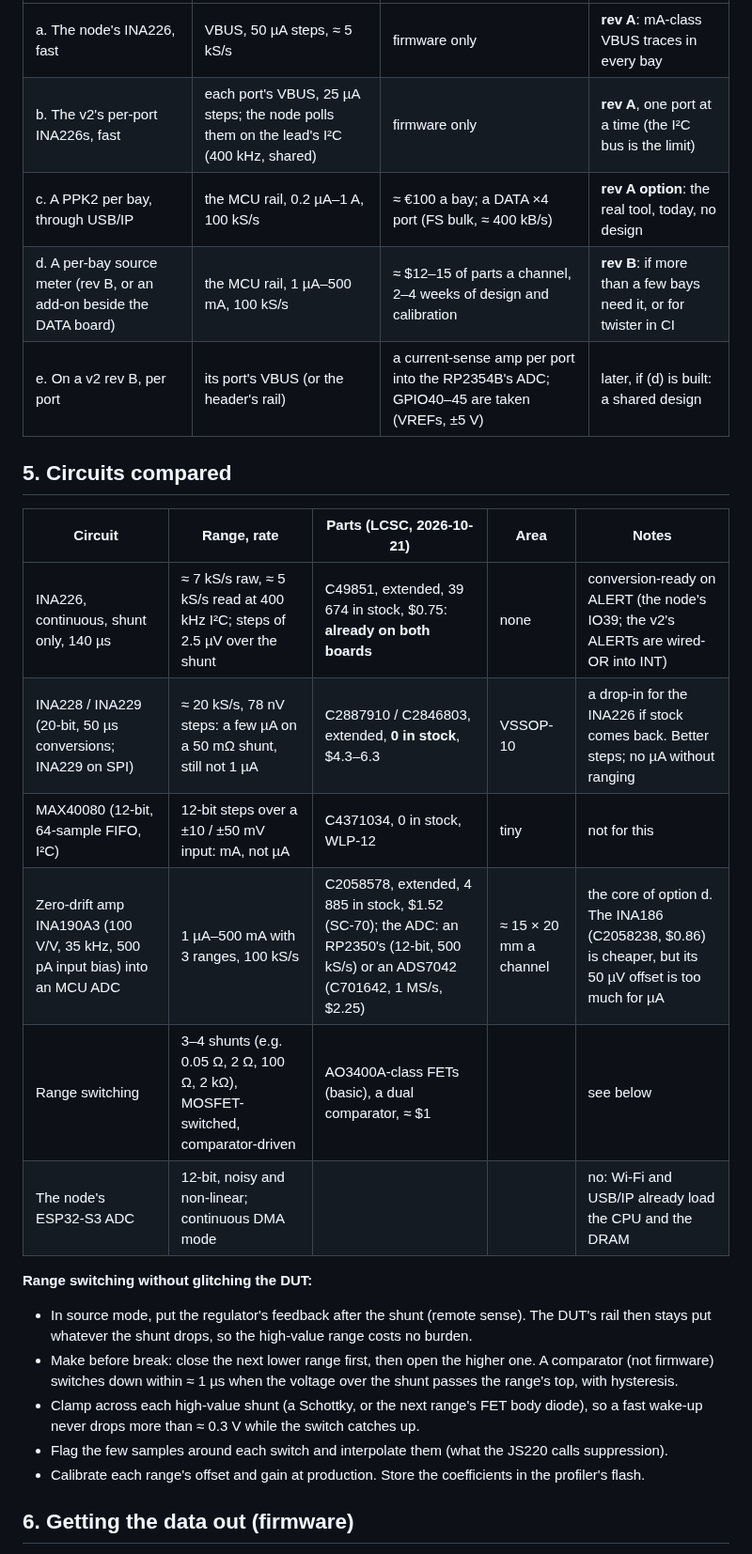
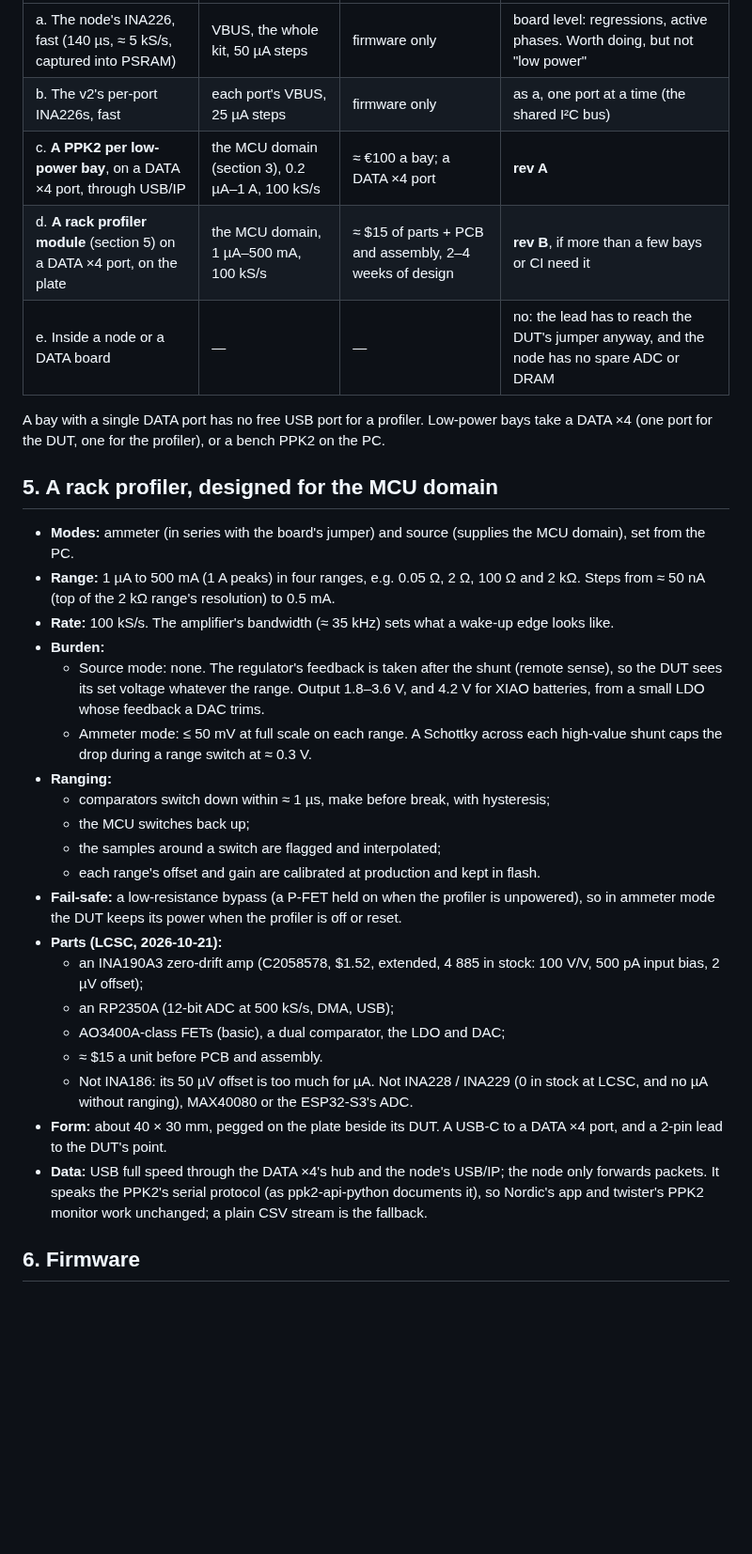
Before and after one commit to kartben/hw-testing-rack, a Markdown page: docs/power-profiling-research.md, the part around one of its changes. Shown at 94% size. Rendered like a GitHub page; blank space fills up the shorter version.

```diff
--- a/docs/power-profiling-research.md
+++ b/docs/power-profiling-research.md
@@ -71,32 +89,46 @@ The INA226 converts in as little as 140 µs (shunt only, continuous).  Its offse
 |---|---|---|---|
-| a. The node's INA226, fast | VBUS, 50 µA steps, ≈ 5 kS/s | firmware only | **rev A**: mA-class VBUS traces in every bay |
-| b. The v2's per-port INA226s, fast | each port's VBUS, 25 µA steps; the node polls them on the lead's I²C (400 kHz, shared) | firmware only | **rev A**, one port at a time (the I²C bus is the limit) |
-| c. A PPK2 per bay, through USB/IP | the MCU rail, 0.2 µA–1 A, 100 kS/s | ≈ €100 a bay; a DATA ×4 port (FS bulk, ≈ 400 kB/s) | **rev A option**: the real tool, today, no design |
-| d. A per-bay source meter (rev B, or an add-on beside the DATA board) | the MCU rail, 1 µA–500 mA, 100 kS/s | ≈ $12–15 of parts a channel, 2–4 weeks of design and calibration | **rev B**: if more than a few bays need it, or for twister in CI |
-| e. On a v2 rev B, per port | its port's VBUS (or the header's rail) | a current-sense amp per port into the RP2354B's ADC; GPIO40–45 are taken (VREFs, ±5 V) | later, if (d) is built: a shared design |
+| a. The node's INA226, fast (140 µs, ≈ 5 kS/s, captured into PSRAM) | VBUS, the whole kit, 50 µA steps | firmware only | board level: regressions, active phases.  Worth doing, but not "low power" |
+| b. The v2's per-port INA226s, fast | each port's VBUS, 25 µA steps | firmware only | as a, one port at a time (the shared I²C bus) |
+| c. **A PPK2 per low-power bay**, on a DATA ×4 port, through USB/IP | the MCU domain (section 3), 0.2 µA–1 A, 100 kS/s | ≈ €100 a bay; a DATA ×4 port | **rev A** |
+| d. **A rack profiler module** (section 5) on a DATA ×4 port, on the plate | the MCU domain, 1 µA–500 mA, 100 kS/s | ≈ $15 of parts + PCB and assembly, 2–4 weeks of design | **rev B**, if more than a few bays or CI need it |
+| e. Inside a node or a DATA board | — | — | no: the lead has to reach the DUT's jumper anyway, and the node has no spare ADC or DRAM |
 
-## 5. Circuits compared
+A bay with a single DATA port has no free USB port for a profiler.  Low-power bays take a DATA ×4
+(one port for the DUT, one for the profiler), or a bench PPK2 on the PC.
 
-| Circuit | Range, rate | Parts (LCSC, 2026-10-21) | Area | Notes |
-|---|---|---|---|---|
-| INA226, continuous, shunt only, 140 µs | ≈ 7 kS/s raw, ≈ 5 kS/s read at 400 kHz I²C; steps of 2.5 µV over the shunt | C49851, extended, 39 674 in stock, $0.75: **already on both boards** | none | conversion-ready on ALERT (the node's IO39; the v2's ALERTs are wired-OR into INT) |
-| INA228 / INA229 (20-bit, 50 µs conversions; INA229 on SPI) | ≈ 20 kS/s, 78 nV steps: a few µA on a 50 mΩ shunt, still not 1 µA | C2887910 / C2846803, extended, **0 in stock**, $4.3–6.3 | VSSOP-10 | a drop-in for the INA226 if stock comes back.  Better steps; no µA without ranging |
-| MAX40080 (12-bit, 64-sample FIFO, I²C) | 12-bit steps over a ±10 / ±50 mV input: mA, not µA | C4371034, 0 in stock, WLP-12 | tiny | not for this |
-| Zero-drift amp INA190A3 (100 V/V, 35 kHz, 500 pA input bias) into an MCU ADC | 1 µA–500 mA with 3 ranges, 100 kS/s | C2058578, extended, 4 885 in stock, $1.52 (SC-70); the ADC: an RP2350's (12-bit, 500 kS/s) or an ADS7042 (C701642, 1 MS/s, $2.25) | ≈ 15 × 20 mm a channel | the core of option d.  The INA186 (C2058238, $0.86) is cheaper, but its 50 µV offset is too much for µA |
-| Range switching | 3–4 shunts (e.g. 0.05 Ω, 2 Ω, 100 Ω, 2 kΩ), MOSFET-switched, comparator-driven | AO3400A-class FETs (basic), a dual comparator, ≈ $1 | | see below |
-| The node's ESP32-S3 ADC | 12-bit, noisy and non-linear; continuous DMA mode | | | no: Wi-Fi and USB/IP already load the CPU and the DRAM |
+## 5. A rack profiler, designed for the MCU domain
 
-**Range switching without glitching the DUT:**
-- In source mode, put the regulator's feedback after the shunt (remote sense).  The DUT's rail then
-  stays put whatever the shunt drops, so the high-value range costs no burden.
-- Make before break: close the next lower range first, then open the higher one.  A comparator (not
-  firmware) switches down within ≈ 1 µs when the voltage over the shunt passes the range's top, with
-  hysteresis.
-- Clamp across each high-value shunt (a Schottky, or the next range's FET body diode), so a fast
-  wake-up never drops more than ≈ 0.3 V while the switch catches up.
-- Flag the few samples around each switch and interpolate them (what the JS220 calls suppression).
-- Calibrate each range's offset and gain at production.  Store the coefficients in the profiler's
-  flash.
+- **Modes:** ammeter (in series with the board's jumper) and source (supplies the MCU domain), set
+  from the PC.
+- **Range:** 1 µA to 500 mA (1 A peaks) in four ranges, e.g. 0.05 Ω, 2 Ω, 100 Ω and 2 kΩ.  Steps from
+  ≈ 50 nA (top of the 2 kΩ range's resolution) to 0.5 mA.
+- **Rate:** 100 kS/s.  The amplifier's bandwidth (≈ 35 kHz) sets what a wake-up edge looks like.
+- **Burden:**
+  - Source mode: none.  The regulator's feedback is taken after the shunt (remote sense), so the DUT
+    sees its set voltage whatever the range.  Output 1.8–3.6 V, and 4.2 V for XIAO batteries, from a
+    small LDO whose feedback a DAC trims.
+  - Ammeter mode: ≤ 50 mV at full scale on each range.  A Schottky across each high-value shunt caps
+    the drop during a range switch at ≈ 0.3 V.
+- **Ranging:**
+  - comparators switch down within ≈ 1 µs, make before break, with hysteresis;
+  - the MCU switches back up;
+  - the samples around a switch are flagged and interpolated;
+  - each range's offset and gain are calibrated at production and kept in flash.
+- **Fail-safe:** a low-resistance bypass (a P-FET held on when the profiler is unpowered), so in
+  ammeter mode the DUT keeps its power when the profiler is off or reset.
+- **Parts (LCSC, 2026-10-21):**
+  - an INA190A3 zero-drift amp (C2058578, $1.52, extended, 4 885 in stock: 100 V/V, 500 pA input
+    bias, 2 µV offset);
+  - an RP2350A (12-bit ADC at 500 kS/s, DMA, USB);
+  - AO3400A-class FETs (basic), a dual comparator, the LDO and DAC;
+  - ≈ $15 a unit before PCB and assembly.
+  - Not INA186: its 50 µV offset is too much for µA.  Not INA228 / INA229 (0 in stock at LCSC, and
+    no µA without ranging), MAX40080 or the ESP32-S3's ADC.
+- **Form:** about 40 × 30 mm, pegged on the plate beside its DUT.  A USB-C to a DATA ×4 port, and a
+  2-pin lead to the DUT's point.
+- **Data:** USB full speed through the DATA ×4's hub and the node's USB/IP; the node only forwards
+  packets.  It speaks the PPK2's serial protocol (as ppk2-api-python documents it), so Nordic's app
+  and twister's PPK2 monitor work unchanged; a plain CSV stream is the fallback.
 
-## 6. Getting the data out (firmware)
+## 6. Firmware
 
```
Also changed, not shown: other parts of docs/power-profiling-research.md (+74 -69 lines).
